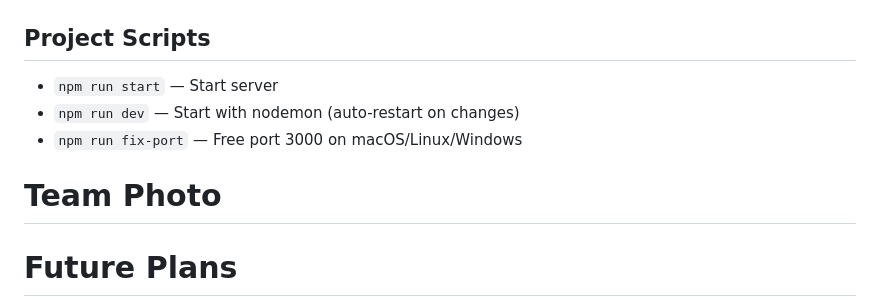
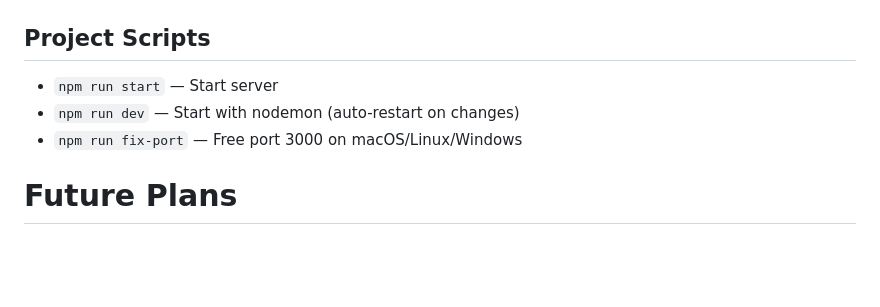
Before and after one commit to Gaya3vr6317/BioNova, a Markdown page: README.md, the part around the change printed below. Rendered like a GitHub page; blank space fills up the shorter version.

```diff
--- a/README.md
+++ b/README.md
@@ -199,9 +199,6 @@ tail -n 100 /home/kali/mongod.log
 - `npm run dev` — Start with nodemon (auto-restart on changes)
 - `npm run fix-port` — Free port 3000 on macOS/Linux/Windows
 
-# Team Photo
-
-
 # Future Plans
 In the future, we envision BioNova evolving into a comprehensive and intelligent platform that goes beyond information retrieval. Our goal is to integrate a broader range of NASA datasets, research papers, and mission archives, creating a richer and more connected knowledge base. With advancements in AI and semantic search, BioNova will be able to understand context, offer deeper insights, and even predict biological outcomes in space environments.
 
```
Also changed, not shown: other parts of README.md (+2 -0 lines).
